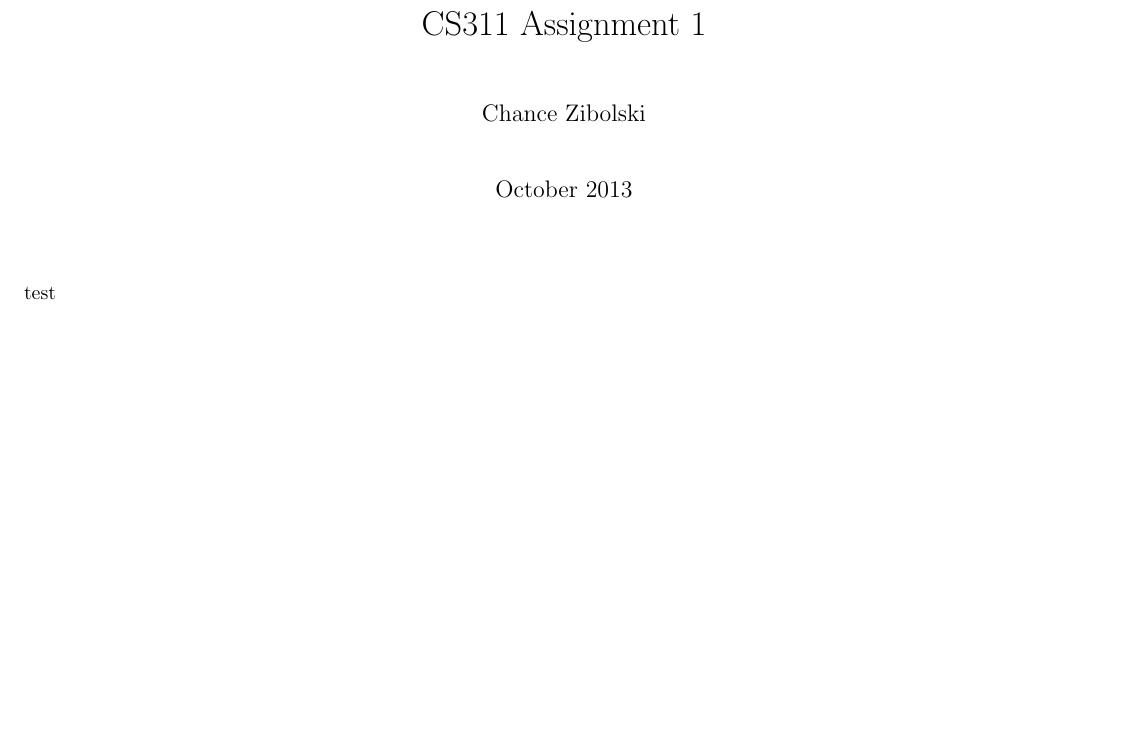
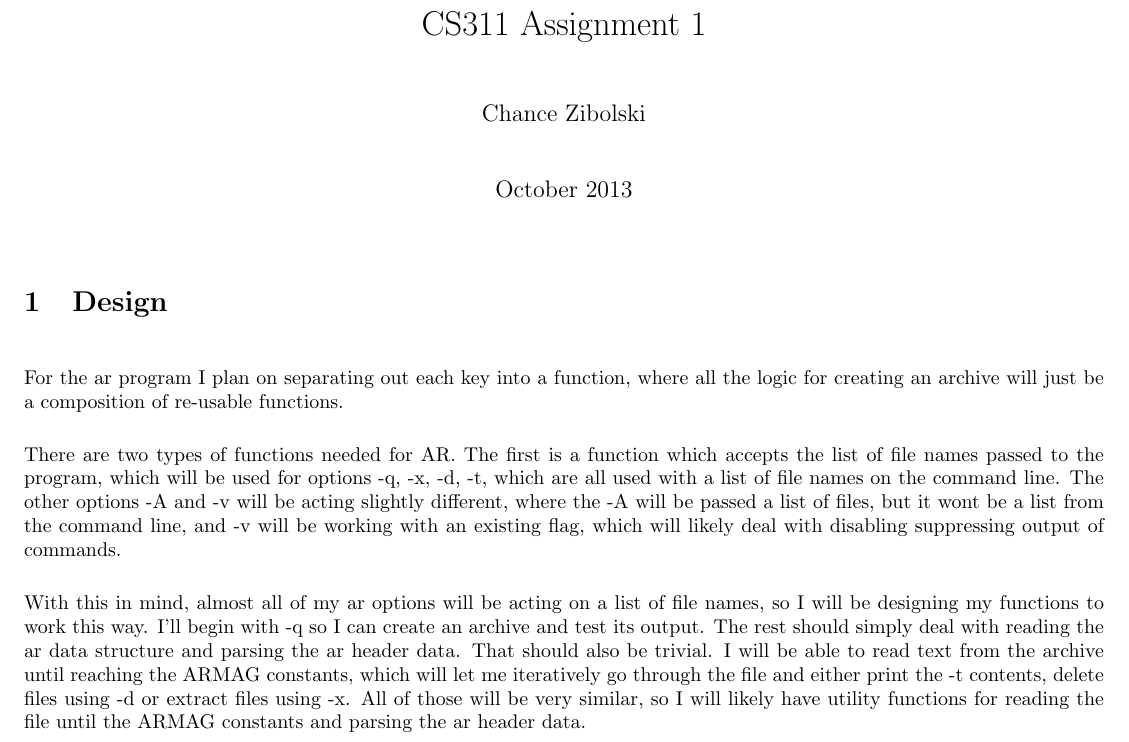
Before and after one commit to chancez/ar, a LaTeX document (writeup.tex): part of the page, cut so that both start at the same text, the shorter picture padded with empty space. Compiled offline with LaTeX, dvips and Ghostscript.

Commit message:
More planning on writeup

```diff
--- a/writeup.tex
+++ b/writeup.tex
@@ -47,6 +47,28 @@
 
 \maketitle
 
-test
+\section{Design}
+
+For the ar program I plan on separating out each key into a function, where all
+the logic for creating an archive will just be a composition of re-usable
+functions.
+
+There are two types of functions needed for AR. The first is a function which
+accepts the list of file names passed to the program, which will be used for
+options -q, -x, -d, -t, which are all used with a list of file names on the
+command line. The other options -A and -v will be acting slightly different,
+where the -A will be passed a list of files, but it wont be a list from the
+command line, and -v will be working with an existing flag, which will likely
+deal with disabling suppressing output of commands.
+
+With this in mind, almost all of my ar options will be acting on a list of file
+names, so I will be designing my functions to work this way. I'll begin with -q
+so I can create an archive and test its output. The rest should simply deal
+with reading the ar data structure and parsing the ar header data. That should
+also be trivial. I will be able to read text from the archive until reaching
+the ARMAG constants, which will let me iteratively go through the file and
+either print the -t contents, delete files using -d or extract files using -x.
+All of those will be very similar, so I will likely have utility functions for
+reading the file until the ARMAG constants and parsing the ar header data.
 
 \end{document}
```
